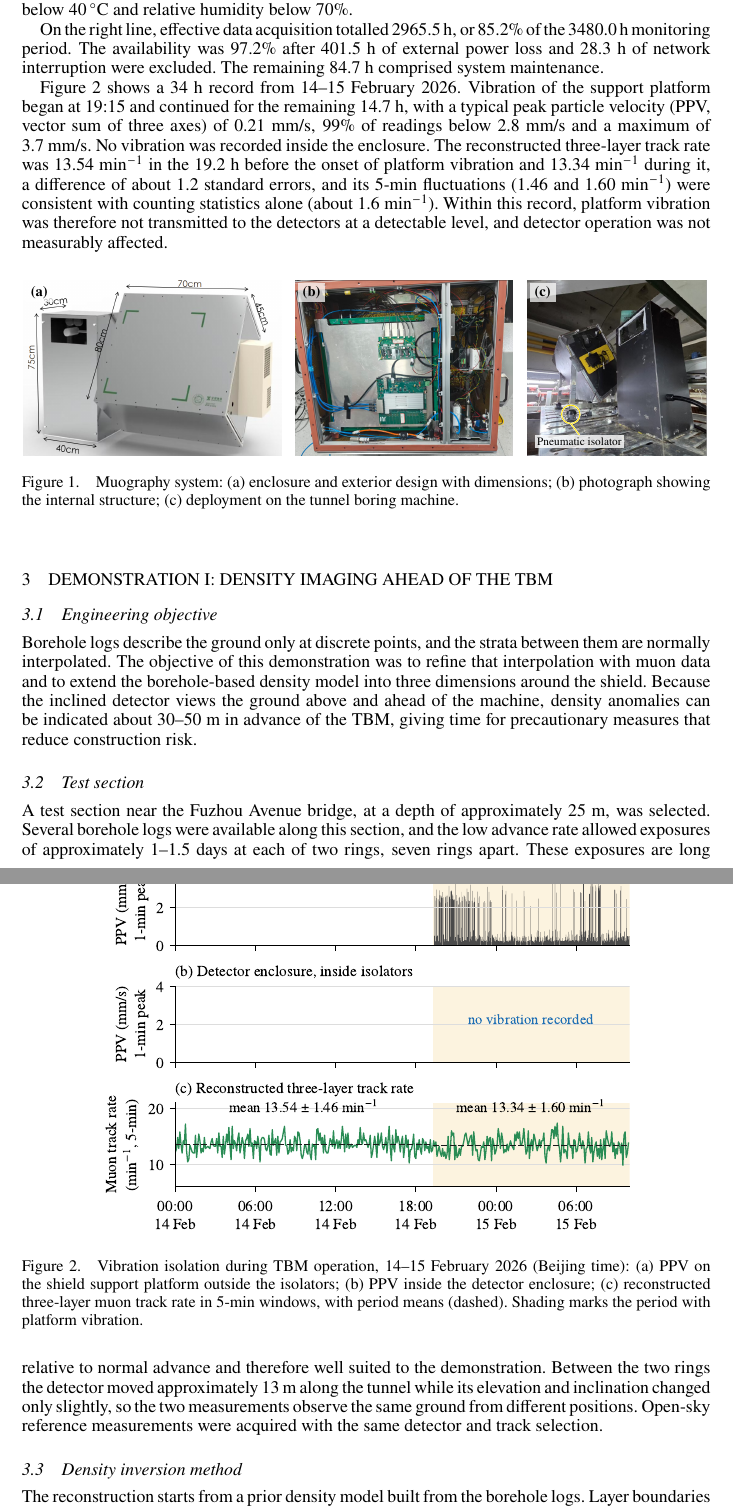
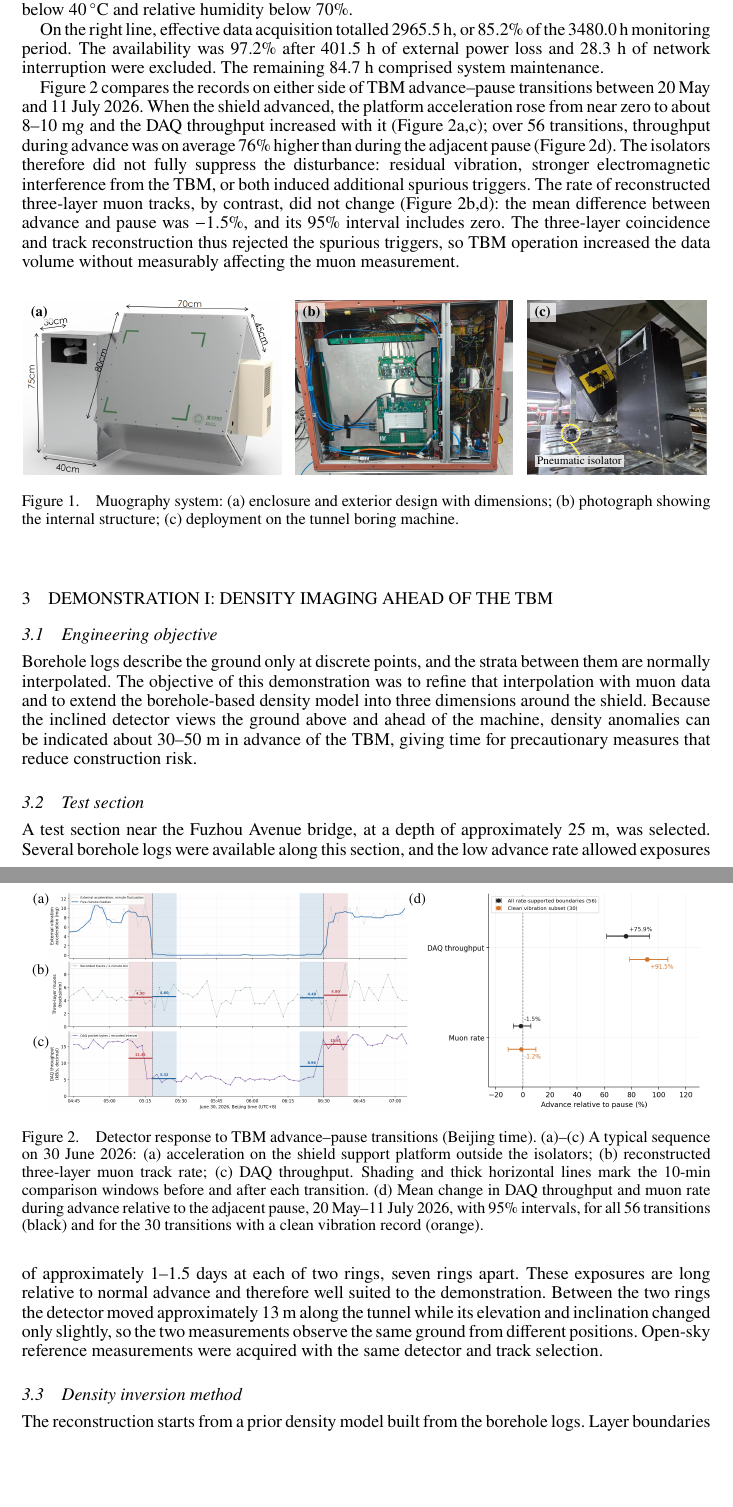
Before and after one commit to ufan/wtc2017, a LaTeX document (draft.tex): two parts of pages 3 and 4 of 8, joined at a grey line, cut so that both start at the same text, the shorter picture padded with empty space. Compiled offline with pdfLaTeX.

Commit message:
Revise vibration evidence: replace Fig. 2 with advance-pause transition analysis
DAQ throughput rises during TBM advance (spurious triggers from residual
vibration or EMI) while the reconstructed muon rate stays unchanged.

Co-Authored-By: Claude Opus 5.5 (1M context) <noreply@anthropic.com>
Claude-Session: https://claude.ai/code/session_01K8wK2qWP8RiKnz4ePcStPr

```diff
--- a/draft.tex
+++ b/draft.tex
@@ -127,7 +127,7 @@ The system operated at depths of approximately 15--30~m in the Guihua Station--S
 
 On the right line, effective data acquisition totalled 2965.5~h, or 85.2\% of the 3480.0~h monitoring period. The availability was 97.2\% after 401.5~h of external power loss and 28.3~h of network interruption were excluded. The remaining 84.7~h comprised system maintenance.
 
-Figure~\ref{fig:vibration} shows a 34~h record from 14--15 February 2026. Vibration of the support platform began at 19:15 and continued for the remaining 14.7~h, with a typical peak particle velocity (PPV, vector sum of three axes) of 0.21~mm/s, 99\% of readings below 2.8~mm/s and a maximum of 3.7~mm/s. No vibration was recorded inside the enclosure. The reconstructed three-layer track rate was 13.54~min$^{-1}$ in the 19.2~h before the onset of platform vibration and 13.34~min$^{-1}$ during it, a difference of about 1.2 standard errors, and its 5-min fluctuations (1.46 and 1.60~min$^{-1}$) were consistent with counting statistics alone (about 1.6~min$^{-1}$). Within this record, platform vibration was therefore not transmitted to the detectors at a detectable level, and detector operation was not measurably affected.
+Figure~\ref{fig:vibration} compares the records on either side of TBM advance--pause transitions between 20 May and 11 July 2026. When the shield advanced, the platform acceleration rose from near zero to about 8--10~m$g$ and the DAQ throughput increased with it (Figure~\ref{fig:vibration}a,c); over 56 transitions, throughput during advance was on average 76\% higher than during the adjacent pause (Figure~\ref{fig:vibration}d). The isolators therefore did not fully suppress the disturbance: residual vibration, stronger electromagnetic interference from the TBM, or both induced additional spurious triggers. The rate of reconstructed three-layer muon tracks, by contrast, did not change (Figure~\ref{fig:vibration}b,d): the mean difference between advance and pause was $-1.5$\%, and its 95\% interval includes zero. The three-layer coincidence and track reconstruction thus rejected the spurious triggers, so TBM operation increased the data volume without measurably affecting the muon measurement.
 
 
 \begin{figure}[htbp]
@@ -157,8 +157,13 @@ Figure~\ref{fig:vibration} shows a 34~h record from 14--15 February 2026. Vibrat
 
 \begin{figure}[htbp]
 \centering
-\includegraphics{figure_vibration_isolation.pdf}
-\caption{Vibration isolation during TBM operation, 14--15 February 2026 (Beijing time): (a) PPV on the shield support platform outside the isolators; (b) PPV inside the detector enclosure; (c) reconstructed three-layer muon track rate in 5-min windows, with period means (dashed). Shading marks the period with platform vibration.}
+\begin{tikzpicture}
+\node[anchor=north west,inner sep=0] (ts) at (4mm,0) {\includegraphics[height=47mm]{figure_vibration_transition.png}};
+\node[anchor=north west,inner sep=0] (pd) at ([xshift=4mm]ts.north east) {\includegraphics[height=47mm]{figure_vibration_paired.png}};
+\foreach \l/\f in {a/0,b/0.325,c/0.66}{\node[anchor=north east,inner sep=0,font=\small] at ($(ts.north west)!\f!(ts.south west)$) {(\l)};}
+\node[anchor=north east,inner sep=0,font=\small] at (pd.north west) {(d)};
+\end{tikzpicture}
+\caption{Detector response to TBM advance--pause transitions (Beijing time). (a)--(c) A typical sequence on 30 June 2026: (a) acceleration on the shield support platform outside the isolators; (b) reconstructed three-layer muon track rate; (c) DAQ throughput. Shading and thick horizontal lines mark the 10-min comparison windows before and after each transition. (d) Mean change in DAQ throughput and muon rate during advance relative to the adjacent pause, 20 May--11 July 2026, with 95\% intervals, for all 56 transitions (black) and for the 30 transitions with a clean vibration record (orange).}
 \label{fig:vibration}
 \end{figure}
 
```
Also changed, not shown: images/figure_vibration_paired.png (added), images/figure_vibration_transition.png (added), draft.tex (6 more changed lines).
